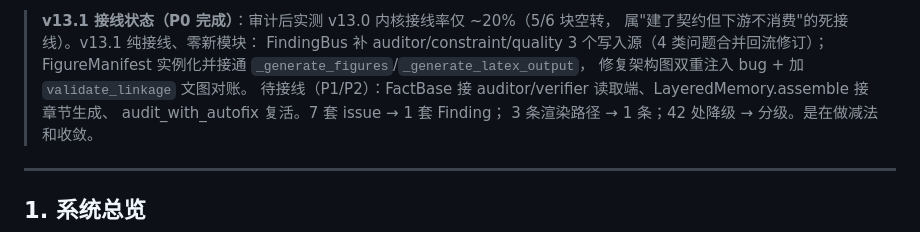
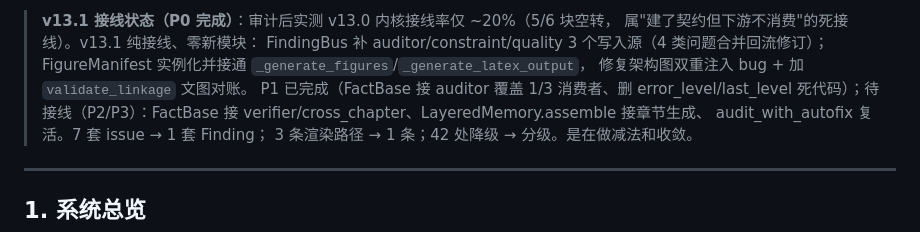
Before and after one commit to hrf666666/Paper-Writing-Assistant, a Markdown page: architecture.md, the part around the change. GitHub-like rendering.

Commit message:
文档同步: README + architecture 接线状态更新到 P1

```diff
--- a/architecture.md
+++ b/architecture.md
@@ -35,7 +35,7 @@ agent/core/
 > FindingBus 补 auditor/constraint/quality 3 个写入源（4 类问题合并回流修订）；
 > FigureManifest 实例化并接通 `_generate_figures`/`_generate_latex_output`，
 > 修复架构图双重注入 bug + 加 `validate_linkage` 文图对账。
-> 待接线（P1/P2）：FactBase 接 auditor/verifier 读取端、LayeredMemory.assemble 接章节生成、
+> P1 已完成（FactBase 接 auditor 覆盖 1/3 消费者、删 error_level/last_level 死代码）；待接线（P2/P3）：FactBase 接 verifier/cross_chapter、LayeredMemory.assemble 接章节生成、
 > audit_with_autofix 复活。7 套 issue → 1 套 Finding；
 3 条渲染路径 → 1 条；42 处降级 → 分级。是在做减法和收敛。
 
```
